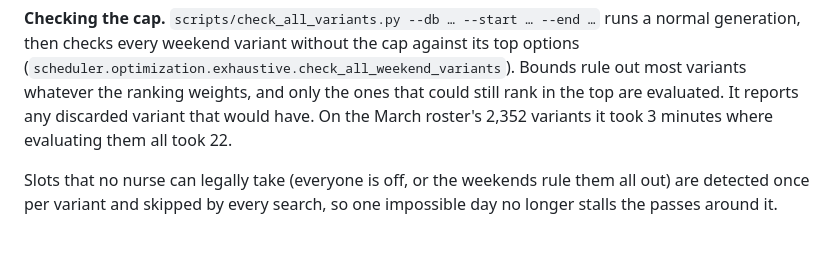
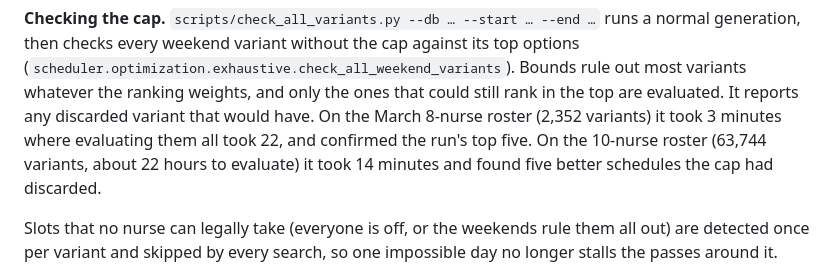
Before and after one commit to jr-mccoy/PACU-Scheduler, a Markdown page: README.md, the part around the change. Drawn GitHub-style; blank space fills up the shorter version.

Commit message:
Record the full-variant check results on the March rosters
Co-Authored-By: Claude Opus 5.5 <noreply@anthropic.com>
Claude-Session: https://claude.ai/code/session_01VsY91QFYSaV6F2V9BHeFZ5

```diff
--- a/README.md
+++ b/README.md
@@ -246,8 +246,10 @@ without the cap against its top options
 (`scheduler.optimization.exhaustive.check_all_weekend_variants`). Bounds
 rule out most variants whatever the ranking weights, and only the ones that
 could still rank in the top are evaluated. It reports any discarded variant
-that would have. On the March roster's 2,352 variants it took 3 minutes
-where evaluating them all took 22.
+that would have. On the March 8-nurse roster (2,352 variants) it took 3
+minutes where evaluating them all took 22, and confirmed the run's top
+five. On the 10-nurse roster (63,744 variants, about 22 hours to evaluate)
+it took 14 minutes and found five better schedules the cap had discarded.
 
 Slots that no nurse can legally take (everyone is off, or the weekends rule
 them all out) are detected once per variant and skipped by every search, so
```
Also changed, not shown: docs/scheduler-optimization-audit.md (+26 -8 lines).
